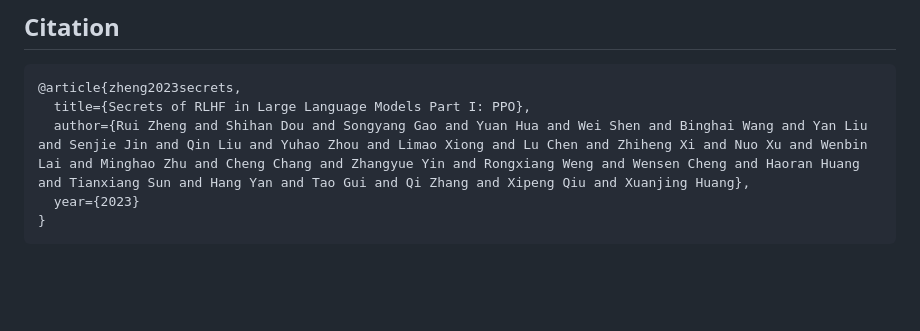
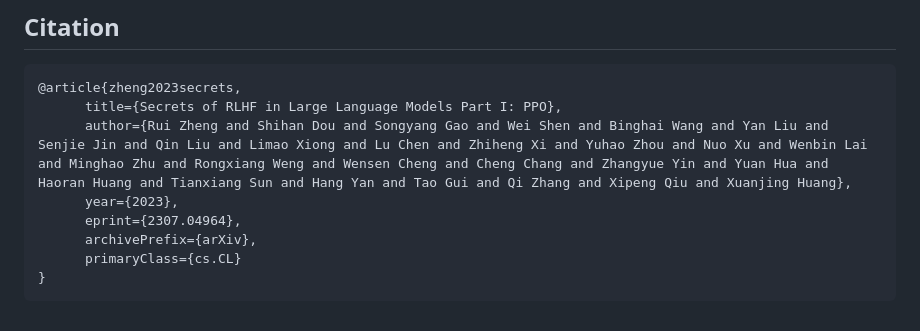
Before and after one commit to OpenLMLab/MOSS-RLHF, a Markdown page: README.md, the part around the change. Drawn GitHub-style; blank space fills up the shorter version.

````diff
--- a/README.md
+++ b/README.md
@@ -107,8 +107,11 @@ TODO
 
 ```bibtex
 @article{zheng2023secrets,
-  title={Secrets of RLHF in Large Language Models Part I: PPO},
-  author={Rui Zheng and Shihan Dou and Songyang Gao and Yuan Hua and Wei Shen and Binghai Wang and Yan Liu and Senjie Jin and Qin Liu and Yuhao Zhou and Limao Xiong and Lu Chen and Zhiheng Xi and Nuo Xu and Wenbin Lai and Minghao Zhu and Cheng Chang and Zhangyue Yin and Rongxiang Weng and Wensen Cheng and Haoran Huang and Tianxiang Sun and Hang Yan and Tao Gui and Qi Zhang and Xipeng Qiu and Xuanjing Huang},
-  year={2023}
+      title={Secrets of RLHF in Large Language Models Part I: PPO},
+      author={Rui Zheng and Shihan Dou and Songyang Gao and Wei Shen and Binghai Wang and Yan Liu and Senjie Jin and Qin Liu and Limao Xiong and Lu Chen and Zhiheng Xi and Yuhao Zhou and Nuo Xu and Wenbin Lai and Minghao Zhu and Rongxiang Weng and Wensen Cheng and Cheng Chang and Zhangyue Yin and Yuan Hua and Haoran Huang and Tianxiang Sun and Hang Yan and Tao Gui and Qi Zhang and Xipeng Qiu and Xuanjing Huang},
+      year={2023},
+      eprint={2307.04964},
+      archivePrefix={arXiv},
+      primaryClass={cs.CL}
 }
 ```
````
